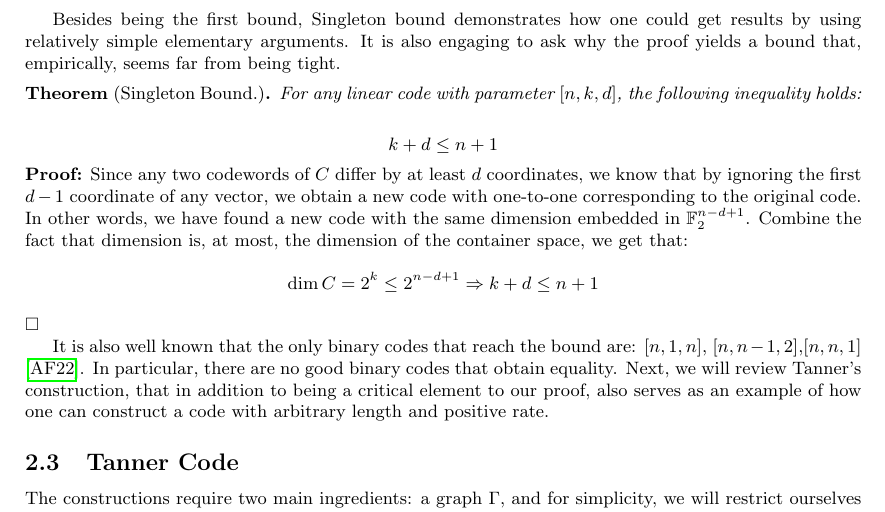
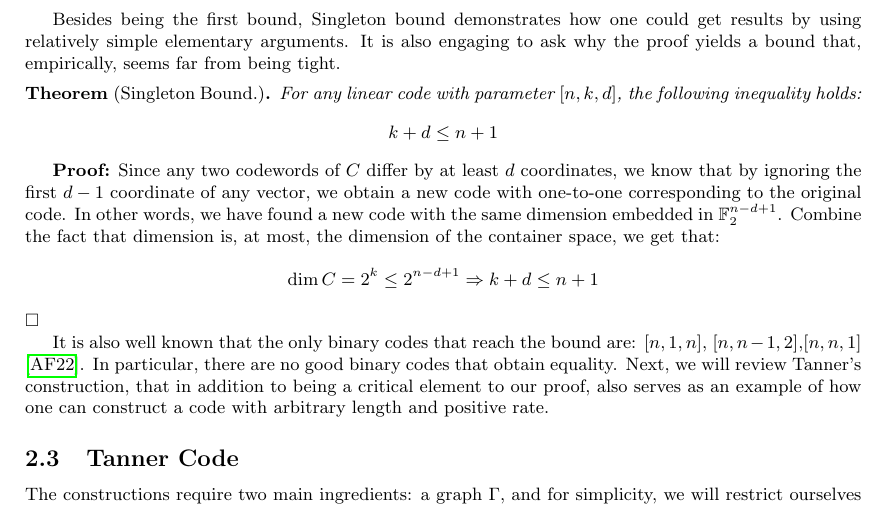
Before and after one commit to dudupo/Academic, a LaTeX paper (projects/NLTES_project/ltc_ldpc/ldpc_ltc.tex, which reads projects/NLTES_project/ltc_ldpc/backgroud.tex): part of page 3 of 11, cut so that both start at the same text. Compiled offline with pdfLaTeX.

Commit message:
compiling -Sat Feb  4 02:30:20 PM IST 2023

```diff
--- a/projects/NLTES_project/ltc_ldpc/backgroud.tex
+++ b/projects/NLTES_project/ltc_ldpc/backgroud.tex
@@ -31,10 +31,10 @@
 
   Besides being the first bound, Singleton bound demonstrates how one could get results by using relatively simple elementary arguments. It is also engaging to ask why the proof yields a bound that, empirically, seems far from being tight.
   \begin{theorem*}[Singleton Bound.]\label{Sing}  For any linear code with parameter $[n,k,d]$, the following inequality holds:
-  \end{theorem*}
   \begin{equation*}
     k+ d \le n + 1
   \end{equation*}
+  \end{theorem*}
   \textbf{Proof:} Since any two codewords of $C$ differ by at least $d$ coordinates, we know that by ignoring the first $d-1$ coordinate of any vector, we obtain a new code with one-to-one corresponding to the original code. In other words, we have found a new code with the same dimension embedded in $\mathbb{F}_{2}^{n-d+1}$. Combine the fact that dimension is, at most, the dimension of the container space, we get that:
   \begin{equation*}
     \begin{split}
```
Also changed, not shown: projects/pdfs/ldpc_ltc.pdf.
